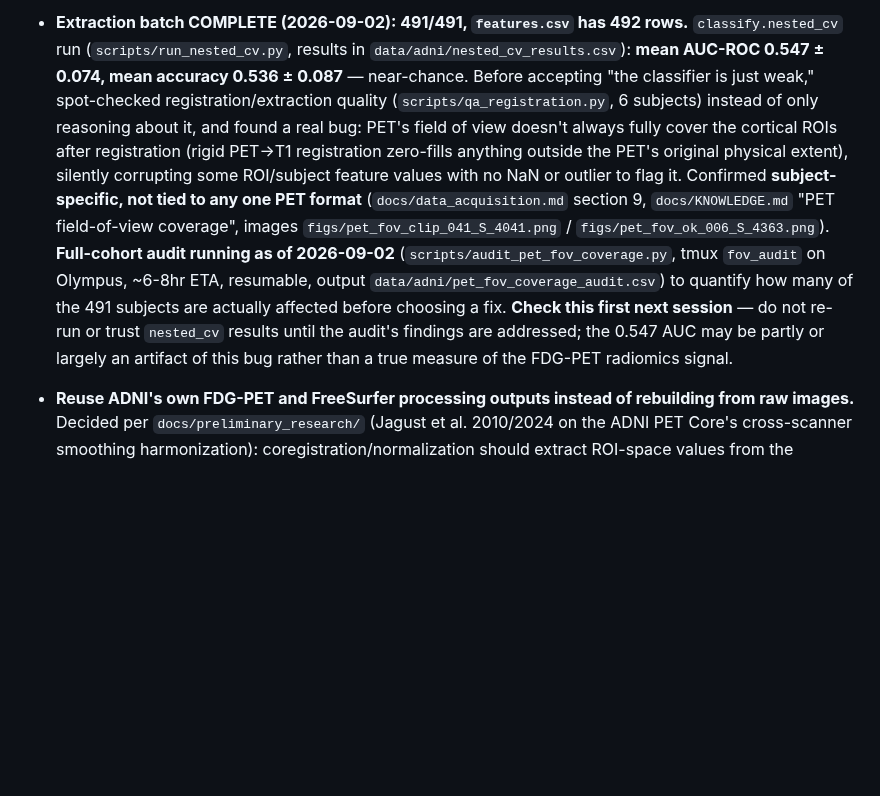
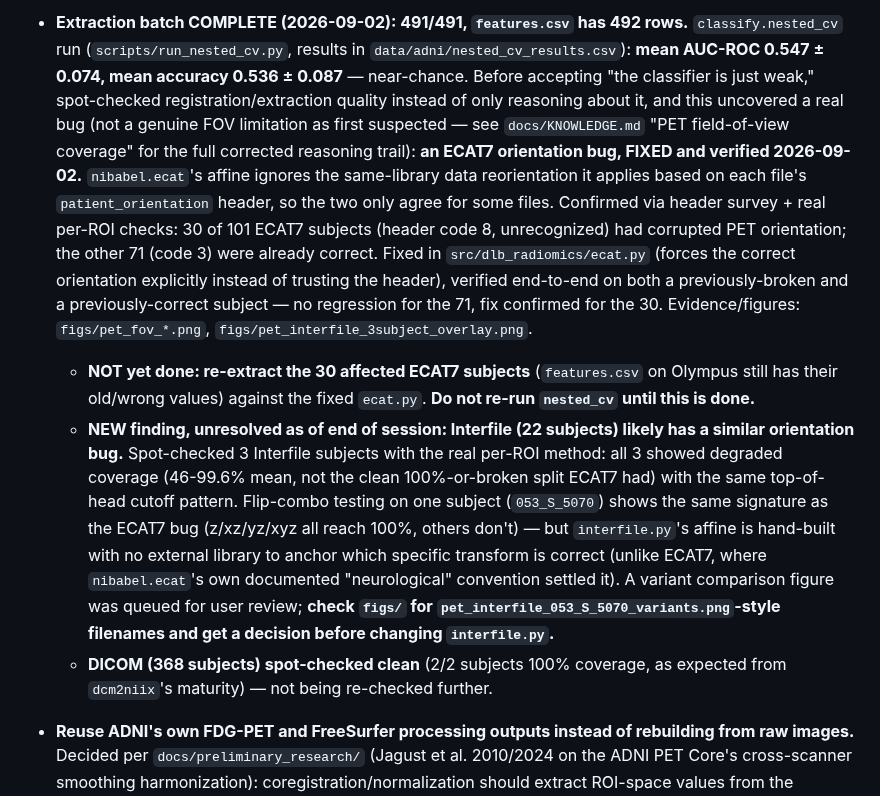
Before and after one commit to CheesyChocolate/Lewy_body, a Markdown page: docs/todo.md, the part around the change. Drawn GitHub-style; blank space fills up the shorter version.

Commit message:
docs: record ECAT7 orientation fix and new interfile finding in todo

```diff
--- a/docs/todo.md
+++ b/docs/todo.md
@@ -95,20 +95,34 @@ rationale and `CLAUDE.md` for project orientation.
   `classify.nested_cv` run (`scripts/run_nested_cv.py`, results in
   `data/adni/nested_cv_results.csv`): **mean AUC-ROC 0.547 ± 0.074, mean accuracy 0.536 ±
   0.087** — near-chance. Before accepting "the classifier is just weak," spot-checked
-  registration/extraction quality (`scripts/qa_registration.py`, 6 subjects) instead of
-  only reasoning about it, and found a real bug: PET's field of view doesn't always fully
-  cover the cortical ROIs after registration (rigid PET->T1 registration zero-fills
-  anything outside the PET's original physical extent), silently corrupting some
-  ROI/subject feature values with no NaN or outlier to flag it. Confirmed **subject-
-  specific, not tied to any one PET format** (`docs/data_acquisition.md` section 9,
-  `docs/KNOWLEDGE.md` "PET field-of-view coverage", images `figs/pet_fov_clip_041_S_4041.png`
-  / `figs/pet_fov_ok_006_S_4363.png`). **Full-cohort audit running as of 2026-09-02**
-  (`scripts/audit_pet_fov_coverage.py`, tmux `fov_audit` on Olympus, ~6-8hr ETA, resumable,
-  output `data/adni/pet_fov_coverage_audit.csv`) to quantify how many of the 491 subjects
-  are actually affected before choosing a fix. **Check this first next session** — do not
-  re-run or trust `nested_cv` results until the audit's findings are addressed; the 0.547
-  AUC may be partly or largely an artifact of this bug rather than a true measure of the
-  FDG-PET radiomics signal.
+  registration/extraction quality instead of only reasoning about it, and this uncovered a
+  real bug (not a genuine FOV limitation as first suspected — see
+  `docs/KNOWLEDGE.md` "PET field-of-view coverage" for the full corrected reasoning trail):
+  **an ECAT7 orientation bug, FIXED and verified 2026-09-02.** `nibabel.ecat`'s affine
+  ignores the same-library data reorientation it applies based on each file's
+  `patient_orientation` header, so the two only agree for some files. Confirmed via header
+  survey + real per-ROI checks: 30 of 101 ECAT7 subjects (header code 8, unrecognized) had
+  corrupted PET orientation; the other 71 (code 3) were already correct. Fixed in
+  `src/dlb_radiomics/ecat.py` (forces the correct orientation explicitly instead of
+  trusting the header), verified end-to-end on both a previously-broken and a
+  previously-correct subject — no regression for the 71, fix confirmed for the 30.
+  Evidence/figures: `figs/pet_fov_*.png`, `figs/pet_interfile_3subject_overlay.png`.
+  - **NOT yet done: re-extract the 30 affected ECAT7 subjects** (`features.csv` on Olympus
+    still has their old/wrong values) against the fixed `ecat.py`. **Do not re-run
+    `nested_cv` until this is done.**
+  - **NEW finding, unresolved as of end of session: Interfile (22 subjects) likely has a
+    similar orientation bug.** Spot-checked 3 Interfile subjects with the real per-ROI
+    method: all 3 showed degraded coverage (46-99.6% mean, not the clean 100%-or-broken
+    split ECAT7 had) with the same top-of-head cutoff pattern. Flip-combo testing on one
+    subject (`053_S_5070`) shows the same signature as the ECAT7 bug (z/xz/yz/xyz all reach
+    100%, others don't) — but `interfile.py`'s affine is hand-built with no external
+    library to anchor which specific transform is correct (unlike ECAT7, where
+    `nibabel.ecat`'s own documented "neurological" convention settled it). A variant
+    comparison figure was queued for user review; **check `figs/` for
+    `pet_interfile_053_S_5070_variants.png`-style filenames and get a decision before
+    changing `interfile.py`.**
+  - **DICOM (368 subjects) spot-checked clean** (2/2 subjects 100% coverage, as expected
+    from `dcm2niix`'s maturity) — not being re-checked further.
 
 - **Reuse ADNI's own FDG-PET and FreeSurfer processing outputs instead of rebuilding from
   raw images.** Decided per `docs/preliminary_research/` (Jagust et al. 2010/2024 on the
```
